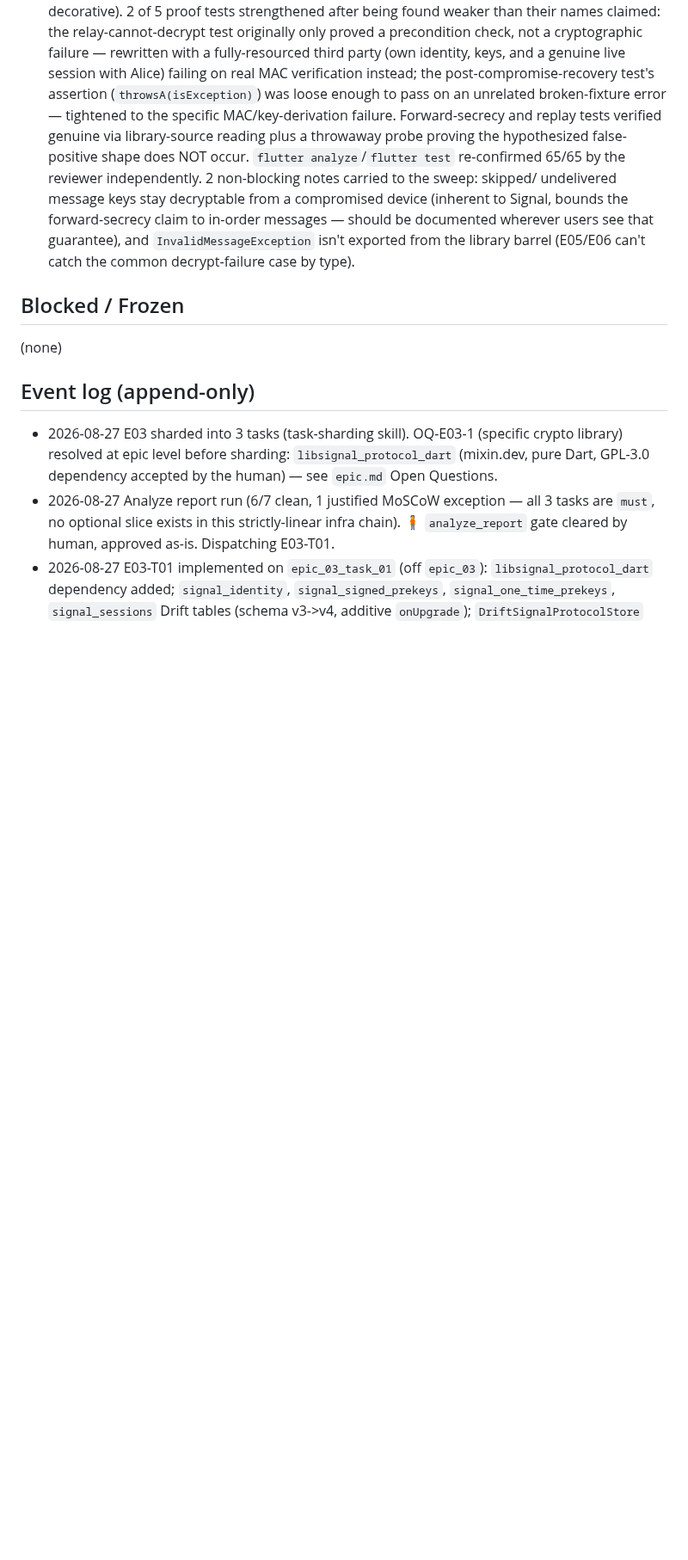
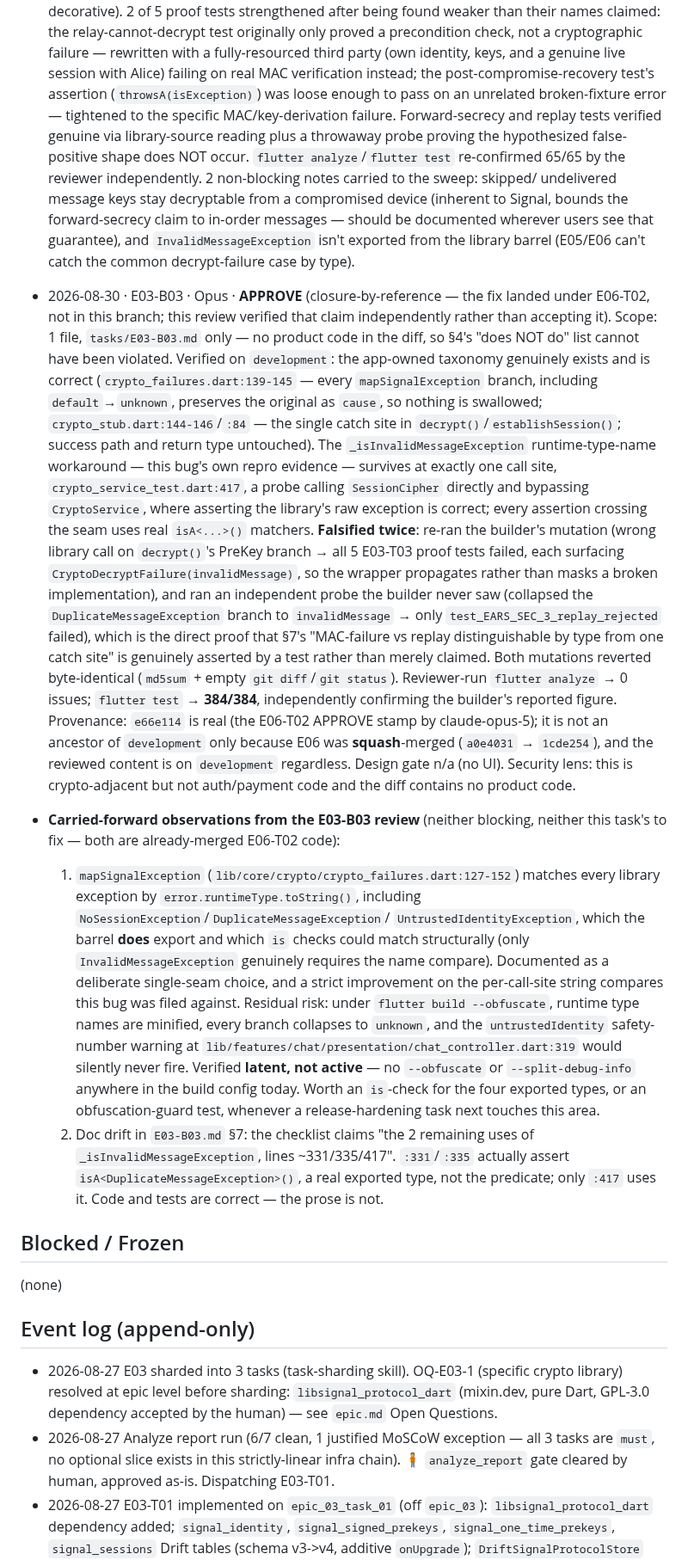
Before and after one commit to SHAJED99/nexora, a Markdown page: epics/E03-e2e-encryption/tracker.md, the part around one of its changes. Shown at 86% size. Rendered like a GitHub page; blank space fills up the shorter version.

Commit message:
review(E03-B03): APPROVE -- closure-by-reference independently verified
Verified the builder's "already fixed under E06-T02" claim rather than
accepting it: taxonomy confirmed in crypto_failures.dart/crypto_stub.dart on
development, string-match workaround confirmed retired from the CryptoService
seam (survives only on the direct-SessionCipher probe at :417), e66e114
confirmed real (non-ancestry explained by E06's squash merge).

Falsified twice -- re-ran the builder's PreKey-branch mutation (all 5 E03-T03
proof tests failed with CryptoDecryptFailure(invalidMessage)) plus an
independent probe collapsing duplicateMessage->invalidMessage (only
test_EARS_SEC_3_replay_rejected failed), proving the MAC-vs-replay type
distinction is genuinely asserted. Both reverted byte-identical.

Reviewer-run: flutter analyze 0 issues, flutter test 384/384.

Two non-blocking observations carried to the tracker (both E06-T02 code):
runtimeType-name matching in mapSignalException would collapse to `unknown`
under --obfuscate (latent -- not enabled today), and doc drift in the §7
checklist's line references.

Claude-Session: https://claude.ai/code/session_01Ke3zN3UxhbhJsdSQsjyvfa

```diff
--- a/epics/E03-e2e-encryption/tracker.md
+++ b/epics/E03-e2e-encryption/tracker.md
@@ -56,6 +56,61 @@ schema change (`crypto_counters` table) and must land before T03.
   messages — should be documented wherever users see that guarantee), and
   `InvalidMessageException` isn't exported from the library barrel (E05/E06
   can't catch the common decrypt-failure case by type).
+
+- 2026-08-30 · E03-B03 · Opus · **APPROVE** (closure-by-reference — the fix
+  landed under E06-T02, not in this branch; this review verified that claim
+  independently rather than accepting it). Scope: 1 file,
+  `tasks/E03-B03.md` only — no product code in the diff, so §4's "does NOT
+  do" list cannot have been violated. Verified on `development`: the
+  app-owned taxonomy genuinely exists and is correct
+  (`crypto_failures.dart:139-145` — every `mapSignalException` branch,
+  including `default`→`unknown`, preserves the original as `cause`, so
+  nothing is swallowed; `crypto_stub.dart:144-146`/`:84` — the single catch
+  site in `decrypt()`/`establishSession()`; success path and return type
+  untouched). The `_isInvalidMessageException` runtime-type-name workaround
+  — this bug's own repro evidence — survives at exactly one call site,
+  `crypto_service_test.dart:417`, a probe calling `SessionCipher` directly
+  and bypassing `CryptoService`, where asserting the library's raw exception
+  is correct; every assertion crossing the seam uses real `isA<...>()`
+  matchers. **Falsified twice**: re-ran the builder's mutation (wrong library
+  call on `decrypt()`'s PreKey branch → all 5 E03-T03 proof tests failed,
+  each surfacing `CryptoDecryptFailure(invalidMessage)`, so the wrapper
+  propagates rather than masks a broken implementation), and ran an
+  independent probe the builder never saw (collapsed the
+  `DuplicateMessageException` branch to `invalidMessage` → only
+  `test_EARS_SEC_3_replay_rejected` failed), which is the direct proof that
+  §7's "MAC-failure vs replay distinguishable by type from one catch site"
+  is genuinely asserted by a test rather than merely claimed. Both mutations
+  reverted byte-identical (`md5sum` + empty `git diff`/`git status`).
+  Reviewer-run `flutter analyze` → 0 issues; `flutter test` → **384/384**,
+  independently confirming the builder's reported figure. Provenance: `e66e114`
+  is real (the E06-T02 APPROVE stamp by claude-opus-5); it is not an ancestor
+  of `development` only because E06 was **squash**-merged (`a0e4031` →
+  `1cde254`), and the reviewed content is on `development` regardless. Design
+  gate n/a (no UI). Security lens: this is crypto-adjacent but not auth/payment
+  code and the diff contains no product code.
+- **Carried-forward observations from the E03-B03 review** (neither blocking,
+  neither this task's to fix — both are already-merged E06-T02 code):
+  1. `mapSignalException` (`lib/core/crypto/crypto_failures.dart:127-152`)
+     matches every library exception by `error.runtimeType.toString()`,
+     including `NoSessionException`/`DuplicateMessageException`/
+     `UntrustedIdentityException`, which the barrel **does** export and which
+     `is` checks could match structurally (only `InvalidMessageException`
+     genuinely requires the name compare). Documented as a deliberate
+     single-seam choice, and a strict improvement on the per-call-site string
+     compares this bug was filed against. Residual risk: under
+     `flutter build --obfuscate`, runtime type names are minified, every branch
+     collapses to `unknown`, and the `untrustedIdentity` safety-number warning
+     at `lib/features/chat/presentation/chat_controller.dart:319` would
+     silently never fire. Verified **latent, not active** — no `--obfuscate`
+     or `--split-debug-info` anywhere in the build config today. Worth an
+     `is`-check for the four exported types, or an obfuscation-guard test,
+     whenever a release-hardening task next touches this area.
+  2. Doc drift in `E03-B03.md` §7: the checklist claims "the 2 remaining uses
+     of `_isInvalidMessageException`, lines ~331/335/417". `:331`/`:335`
+     actually assert `isA<DuplicateMessageException>()`, a real exported type,
+     not the predicate; only `:417` uses it. Code and tests are correct — the
+     prose is not.
 
 ## Blocked / Frozen
 (none)
```
Also changed, not shown: other parts of epics/E03-e2e-encryption/tracker.md (+2 -2 lines), 1 other file.
